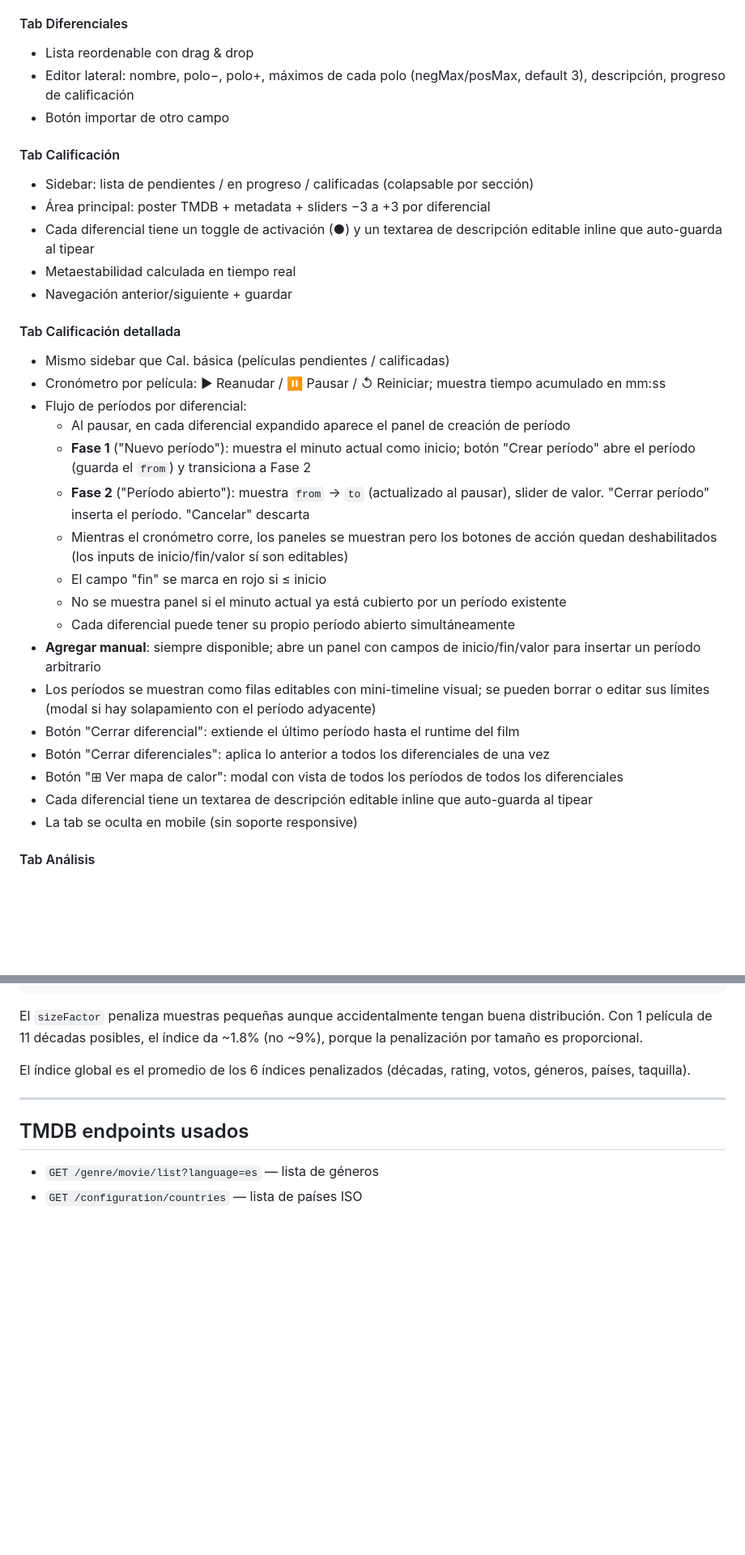
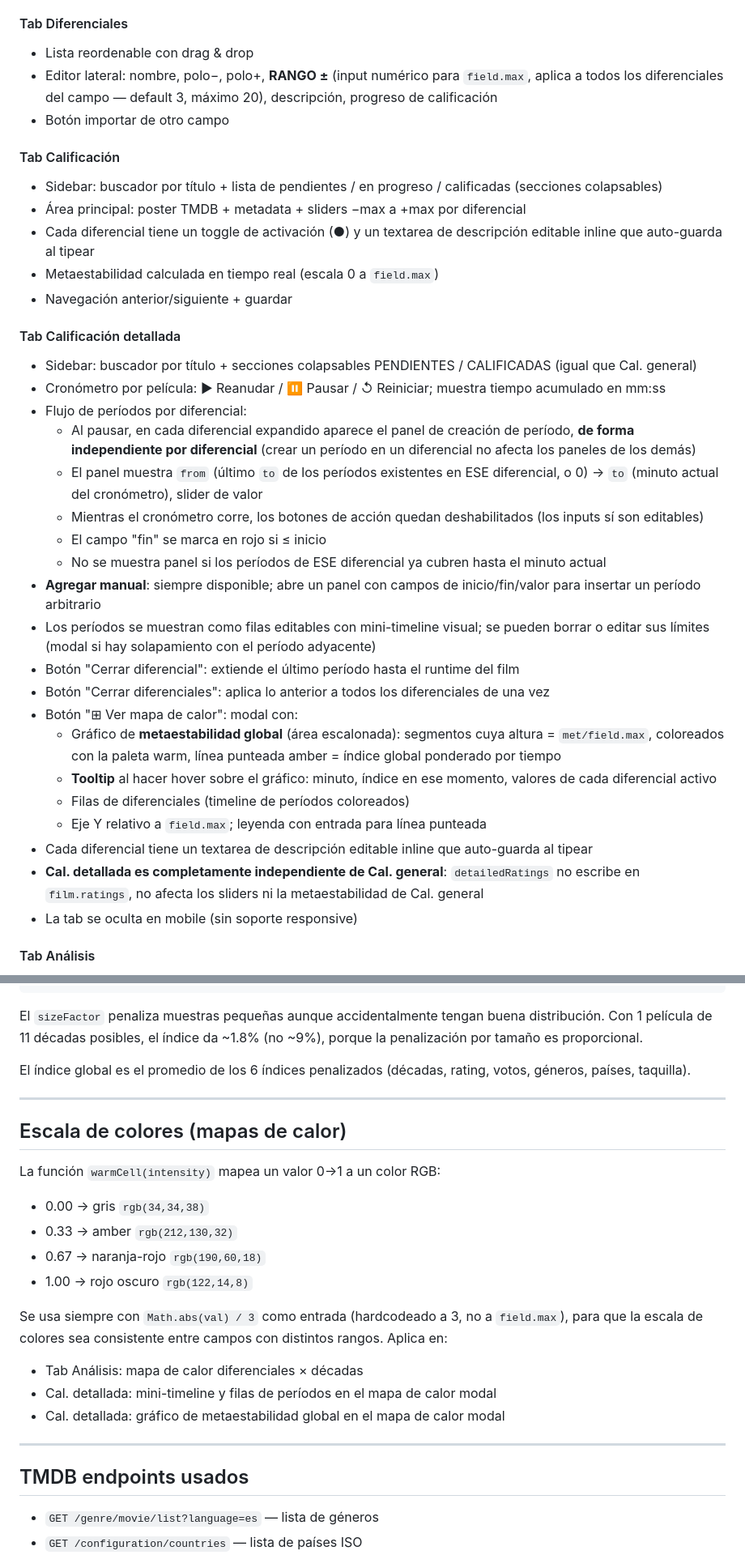
Before and after one commit to lkeriluk/genealogia-cine, a Markdown page: CLAUDE.md, 2 parts joined by grey strips. Shown at 81% size. Drawn GitHub-style; blank space fills up the shorter version.

Commit message:
docs: actualizar CLAUDE.md a v6.39
Co-Authored-By: Claude Sonnet 4.6 <noreply@anthropic.com>

```diff
--- a/CLAUDE.md
+++ b/CLAUDE.md
@@ -141,33 +141,36 @@ La app tiene **3 pantallas** (`screen-home`, `screen-new-field`, `screen-field`)
 
 #### Tab Diferenciales
 - Lista reordenable con drag & drop
-- Editor lateral: nombre, polo−, polo+, máximos de cada polo (negMax/posMax, default 3), descripción, progreso de calificación
+- Editor lateral: nombre, polo−, polo+, **RANGO ±** (input numérico para `field.max`, aplica a todos los diferenciales del campo — default 3, máximo 20), descripción, progreso de calificación
 - Botón importar de otro campo
 
 #### Tab Calificación
-- Sidebar: lista de pendientes / en progreso / calificadas (colapsable por sección)
-- Área principal: poster TMDB + metadata + sliders −3 a +3 por diferencial
+- Sidebar: buscador por título + lista de pendientes / en progreso / calificadas (secciones colapsables)
+- Área principal: poster TMDB + metadata + sliders −max a +max por diferencial
 - Cada diferencial tiene un toggle de activación (●) y un textarea de descripción editable inline que auto-guarda al tipear
-- Metaestabilidad calculada en tiempo real
+- Metaestabilidad calculada en tiempo real (escala 0 a `field.max`)
 - Navegación anterior/siguiente + guardar
 
 #### Tab Calificación detallada
-- Mismo sidebar que Cal. básica (películas pendientes / calificadas)
+- Sidebar: buscador por título + secciones colapsables PENDIENTES / CALIFICADAS (igual que Cal. general)
 - Cronómetro por película: ▶ Reanudar / ⏸ Pausar / ↺ Reiniciar; muestra tiempo acumulado en mm:ss
 - Flujo de períodos por diferencial:
-  - Al pausar, en cada diferencial expandido aparece el panel de creación de período
-  - **Fase 1** ("Nuevo período"): muestra el minuto actual como inicio; botón "Crear período" abre el período (guarda el `from`) y transiciona a Fase 2
-  - **Fase 2** ("Período abierto"): muestra `from` → `to` (actualizado al pausar), slider de valor. "Cerrar período" inserta el período. "Cancelar" descarta
-  - Mientras el cronómetro corre, los paneles se muestran pero los botones de acción quedan deshabilitados (los inputs de inicio/fin/valor sí son editables)
+  - Al pausar, en cada diferencial expandido aparece el panel de creación de período, **de forma independiente por diferencial** (crear un período en un diferencial no afecta los paneles de los demás)
+  - El panel muestra `from` (último `to` de los períodos existentes en ESE diferencial, o 0) → `to` (minuto actual del cronómetro), slider de valor
+  - Mientras el cronómetro corre, los botones de acción quedan deshabilitados (los inputs sí son editables)
   - El campo "fin" se marca en rojo si ≤ inicio
-  - No se muestra panel si el minuto actual ya está cubierto por un período existente
-  - Cada diferencial puede tener su propio período abierto simultáneamente
+  - No se muestra panel si los períodos de ESE diferencial ya cubren hasta el minuto actual
 - **Agregar manual**: siempre disponible; abre un panel con campos de inicio/fin/valor para insertar un período arbitrario
 - Los períodos se muestran como filas editables con mini-timeline visual; se pueden borrar o editar sus límites (modal si hay solapamiento con el período adyacente)
 - Botón "Cerrar diferencial": extiende el último período hasta el runtime del film
 - Botón "Cerrar diferenciales": aplica lo anterior a todos los diferenciales de una vez
-- Botón "⊞ Ver mapa de calor": modal con vista de todos los períodos de todos los diferenciales
+- Botón "⊞ Ver mapa de calor": modal con:
+  - Gráfico de **metaestabilidad global** (área escalonada): segmentos cuya altura = `met/field.max`, coloreados con la paleta warm, línea punteada amber = índice global ponderado por tiempo
+  - **Tooltip** al hacer hover sobre el gráfico: minuto, índice en ese momento, valores de cada diferencial activo
+  - Filas de diferenciales (timeline de períodos coloreados)
+  - Eje Y relativo a `field.max`; leyenda con entrada para línea punteada
 - Cada diferencial tiene un textarea de descripción editable inline que auto-guarda al tipear
+- **Cal. detallada es completamente independiente de Cal. general**: `detailedRatings` no escribe en `film.ratings`, no afecta los sliders ni la metaestabilidad de Cal. general
 - La tab se oculta en mobile (sin soporte responsive)
 
 #### Tab Análisis
@@ -314,6 +320,21 @@ sizeFactor = min(1, n_muestra / minSuggested)
 El `sizeFactor` penaliza muestras pequeñas aunque accidentalmente tengan buena distribución. Con 1 película de 11 décadas posibles, el índice da ~1.8% (no ~9%), porque la penalización por tamaño es proporcional.
 
 El índice global es el promedio de los 6 índices penalizados (décadas, rating, votos, géneros, países, taquilla).
+
+---
+
+## Escala de colores (mapas de calor)
+
+La función `warmCell(intensity)` mapea un valor 0→1 a un color RGB:
+- 0.00 → gris `rgb(34,34,38)`
+- 0.33 → amber `rgb(212,130,32)`
+- 0.67 → naranja-rojo `rgb(190,60,18)`
+- 1.00 → rojo oscuro `rgb(122,14,8)`
+
+Se usa siempre con `Math.abs(val) / 3` como entrada (hardcodeado a 3, no a `field.max`), para que la escala de colores sea consistente entre campos con distintos rangos. Aplica en:
+- Tab Análisis: mapa de calor diferenciales × décadas
+- Cal. detallada: mini-timeline y filas de períodos en el mapa de calor modal
+- Cal. detallada: gráfico de metaestabilidad global en el mapa de calor modal
 
 ---
 
```
Also changed, not shown: other parts of CLAUDE.md (+26 -19 lines).
